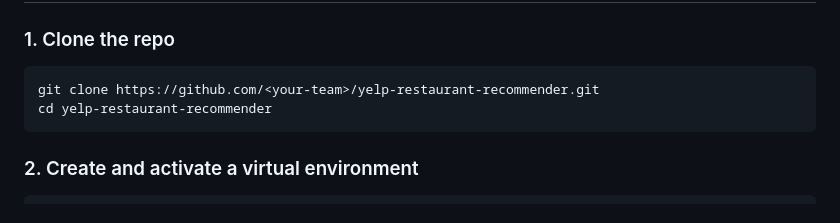
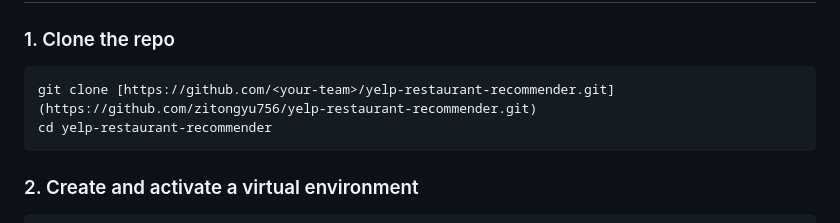
Before and after one commit to zitongyu756/yelp-restaurant-recommender, a Markdown page: README.md, the part around the change. Drawn GitHub-style.

Commit message:
Fix clone command link in README
Updated the clone command in the README to include a clickable link.

````diff
--- a/README.md
+++ b/README.md
@@ -71,7 +71,7 @@ yelp-restaurant-recommender/
 ### 1. Clone the repo
 
 ```bash
-git clone https://github.com/<your-team>/yelp-restaurant-recommender.git
+git clone [https://github.com/<your-team>/yelp-restaurant-recommender.git](https://github.com/zitongyu756/yelp-restaurant-recommender.git)
 cd yelp-restaurant-recommender
 ```
 
````
